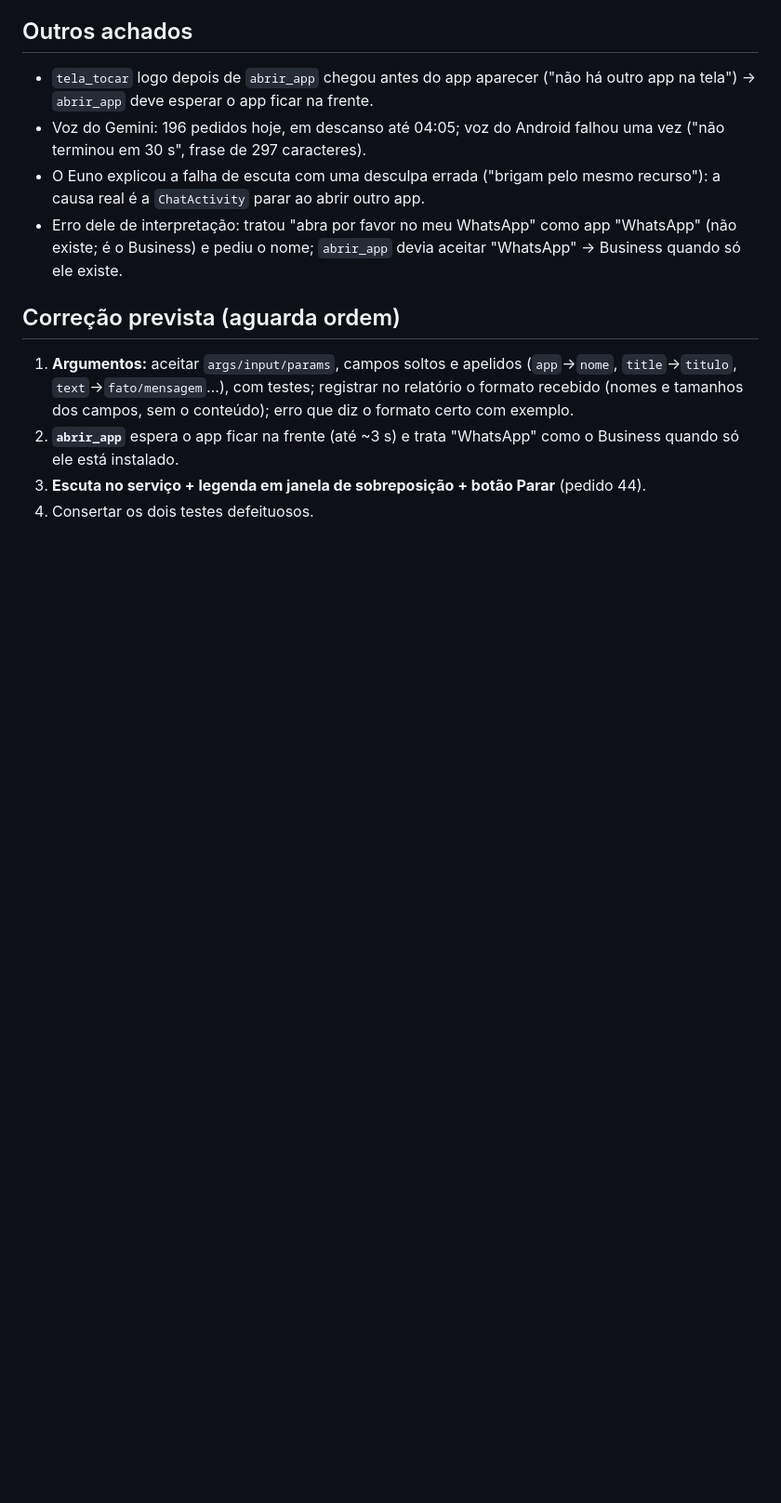
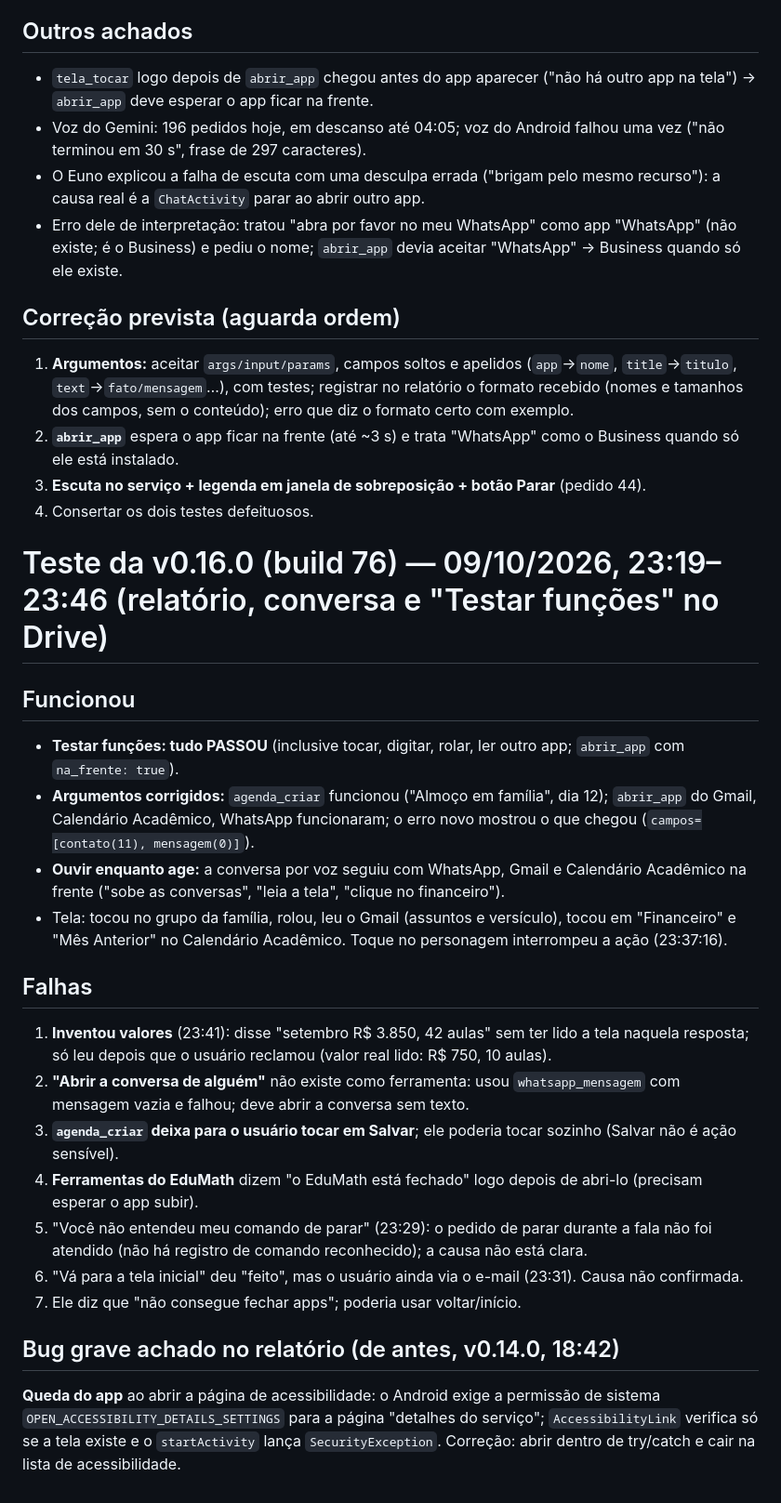
Before and after one commit to JoctaEng/PROJETO-JARVIS-ANDROID, a Markdown page: docs/TESTE-V0.14.0.md, the part around the change. Shown at 93% size. Drawn GitHub-style; blank space fills up the shorter version.

Commit message:
docs: analise do teste da 0.16.0 (testes passaram; falhas restantes e queda da pagina de acessibilidade), pedido 47
Co-Authored-By: Claude Opus 5.5 <noreply@anthropic.com>
Claude-Session: https://claude.ai/code/session_01WJAnXCPXwfWoP7eTqpZ9QE

```diff
--- a/docs/TESTE-V0.14.0.md
+++ b/docs/TESTE-V0.14.0.md
@@ -73,3 +73,23 @@ Causa provável (a confirmar com o registro dos argumentos, que hoje não existe
 2. **`abrir_app`** espera o app ficar na frente (até ~3 s) e trata "WhatsApp" como o Business quando só ele está instalado.
 3. **Escuta no serviço + legenda em janela de sobreposição + botão Parar** (pedido 44).
 4. Consertar os dois testes defeituosos.
+
+# Teste da v0.16.0 (build 76) — 09/10/2026, 23:19–23:46 (relatório, conversa e "Testar funções" no Drive)
+
+## Funcionou
+- **Testar funções: tudo PASSOU** (inclusive tocar, digitar, rolar, ler outro app; `abrir_app` com `na_frente: true`).
+- **Argumentos corrigidos:** `agenda_criar` funcionou ("Almoço em família", dia 12); `abrir_app` do Gmail, Calendário Acadêmico, WhatsApp funcionaram; o erro novo mostrou o que chegou (`campos=[contato(11), mensagem(0)]`).
+- **Ouvir enquanto age:** a conversa por voz seguiu com WhatsApp, Gmail e Calendário Acadêmico na frente ("sobe as conversas", "leia a tela", "clique no financeiro").
+- Tela: tocou no grupo da família, rolou, leu o Gmail (assuntos e versículo), tocou em "Financeiro" e "Mês Anterior" no Calendário Acadêmico. Toque no personagem interrompeu a ação (23:37:16).
+
+## Falhas
+1. **Inventou valores** (23:41): disse "setembro R$ 3.850, 42 aulas" sem ter lido a tela naquela resposta; só leu depois que o usuário reclamou (valor real lido: R$ 750, 10 aulas).
+2. **"Abrir a conversa de alguém"** não existe como ferramenta: usou `whatsapp_mensagem` com mensagem vazia e falhou; deve abrir a conversa sem texto.
+3. **`agenda_criar` deixa para o usuário tocar em Salvar**; ele poderia tocar sozinho (Salvar não é ação sensível).
+4. **Ferramentas do EduMath** dizem "o EduMath está fechado" logo depois de abri-lo (precisam esperar o app subir).
+5. "Você não entendeu meu comando de parar" (23:29): o pedido de parar durante a fala não foi atendido (não há registro de comando reconhecido); a causa não está clara.
+6. "Vá para a tela inicial" deu "feito", mas o usuário ainda via o e-mail (23:31). Causa não confirmada.
+7. Ele diz que "não consegue fechar apps"; poderia usar voltar/início.
+
+## Bug grave achado no relatório (de antes, v0.14.0, 18:42)
+**Queda do app** ao abrir a página de acessibilidade: o Android exige a permissão de sistema `OPEN_ACCESSIBILITY_DETAILS_SETTINGS` para a página "detalhes do serviço"; `AccessibilityLink` verifica só se a tela existe e o `startActivity` lança `SecurityException`. Correção: abrir dentro de try/catch e cair na lista de acessibilidade.
```
Also changed, not shown: docs/PEDIDOS-DO-USUARIO.md (+1 -0 lines).
